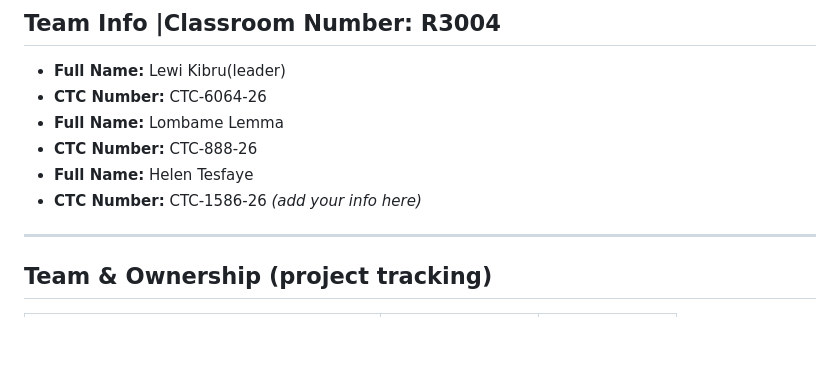
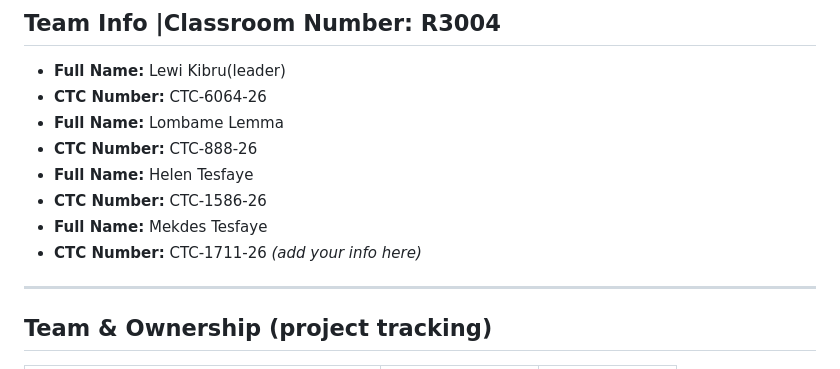
Before and after one commit to LuccianCross/MEKENET, a Markdown page: README.md, the part around the change. GitHub-like rendering; blank space fills up the shorter version.

Commit message:
add name and ID to README

```diff
--- a/README.md
+++ b/README.md
@@ -20,6 +20,8 @@ Small business owners in Addis Ababa get paid via telebirr, CBE Birr, and cash,
 - **CTC Number:** CTC-888-26
 - **Full Name:** Helen Tesfaye
 - **CTC Number:** CTC-1586-26
+- **Full Name:** Mekdes Tesfaye
+- **CTC Number:** CTC-1711-26
 *(add your info here)*
 
 ---
```
